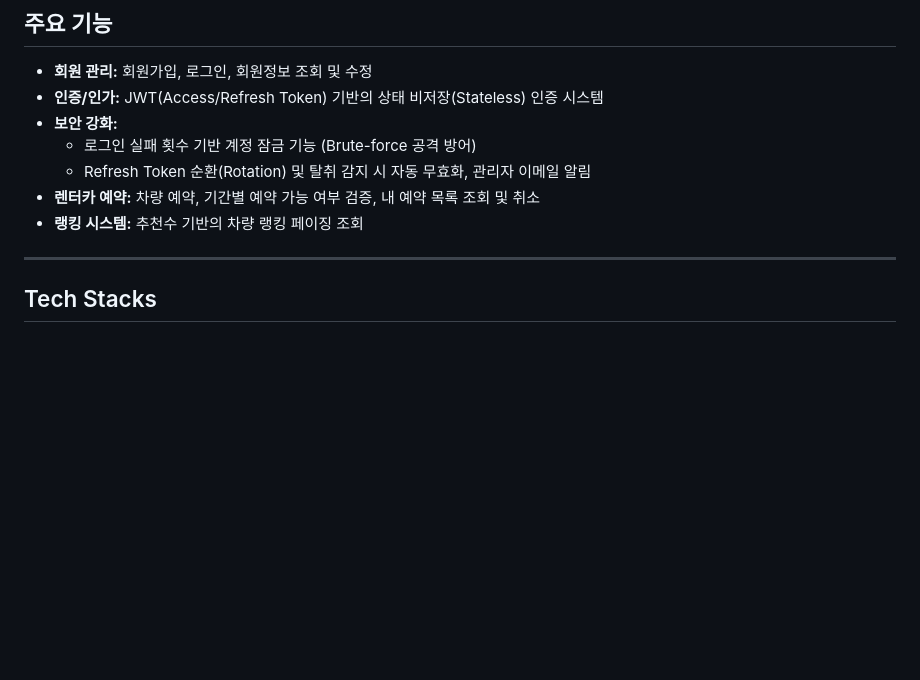
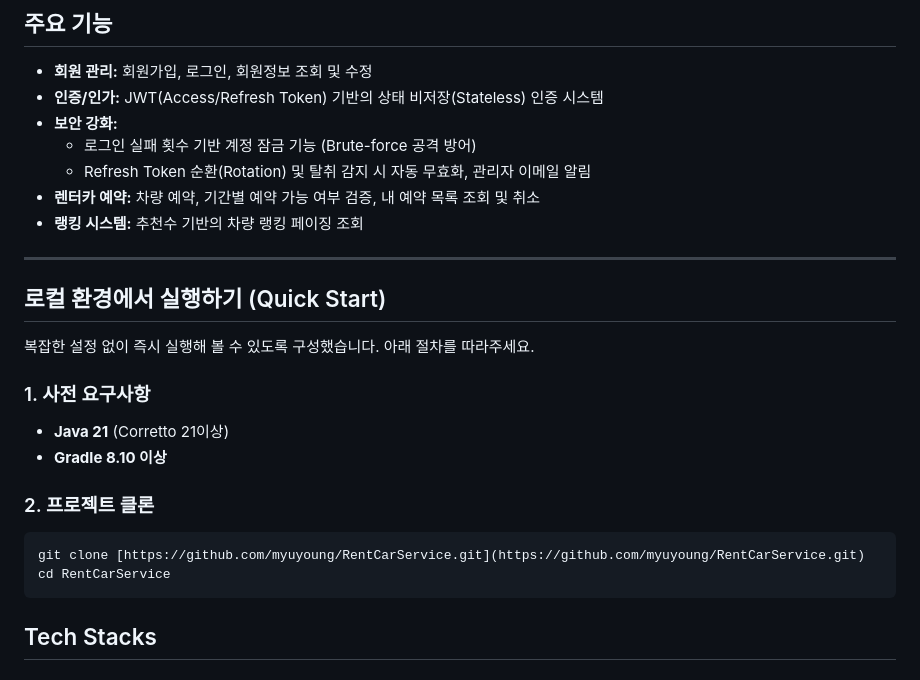
Before and after one commit to myuyoung/RentCarService, a Markdown page: README.md, the part around the change. Rendered like a GitHub page; blank space fills up the shorter version.

````diff
--- a/README.md
+++ b/README.md
@@ -20,6 +20,21 @@
 -   **랭킹 시스템:** 추천수 기반의 차량 랭킹 페이징 조회
 
 ---
+
+## 로컬 환경에서 실행하기 (Quick Start)
+복잡한 설정 없이 즉시 실행해 볼 수 있도록 구성했습니다. 아래 절차를 따라주세요.
+
+### 1. 사전 요구사항
+
+* **Java 21** (Corretto 21이상)
+* **Gradle 8.10 이상**
+
+### 2. 프로젝트 클론
+
+```
+git clone [https://github.com/myuyoung/RentCarService.git](https://github.com/myuyoung/RentCarService.git)
+cd RentCarService
+```
 
 ## Tech Stacks
 
````
